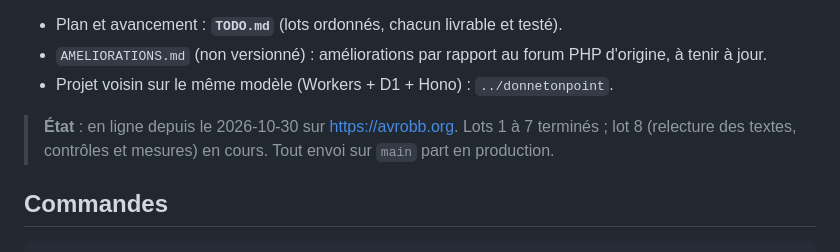
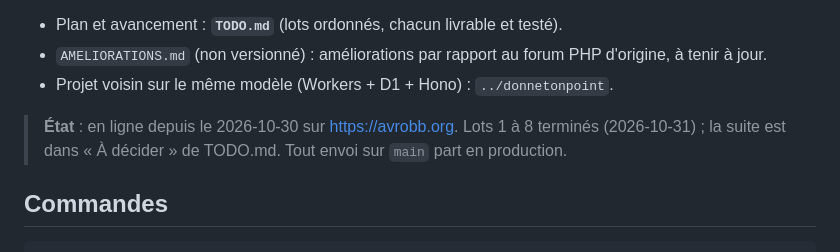
Before and after one commit to pierrezNet/avrobb, a Markdown page: CLAUDE.md, the part around the change. Drawn GitHub-style.

Commit message:
CLAUDE.md : lots 1 à 8 terminés
Co-Authored-By: Claude Opus 5.5 <noreply@anthropic.com>

```diff
--- a/CLAUDE.md
+++ b/CLAUDE.md
@@ -14,7 +14,7 @@ Cible : **100 % Cloudflare**. Un Worker (Hono), D1 (SQLite), R2 (fichiers), Stat
 - `AMELIORATIONS.md` (non versionné) : améliorations par rapport au forum PHP d'origine, à tenir à jour.
 - Projet voisin sur le même modèle (Workers + D1 + Hono) : `../donnetonpoint`.
 
-> **État** : en ligne depuis le 2026-10-30 sur https://avrobb.org. Lots 1 à 7 terminés ; lot 8 (relecture des textes, contrôles et mesures) en cours. Tout envoi sur `main` part en production.
+> **État** : en ligne depuis le 2026-10-30 sur https://avrobb.org. Lots 1 à 8 terminés (2026-10-31) ; la suite est dans « À décider » de TODO.md. Tout envoi sur `main` part en production.
 
 ## Commandes
 
```
